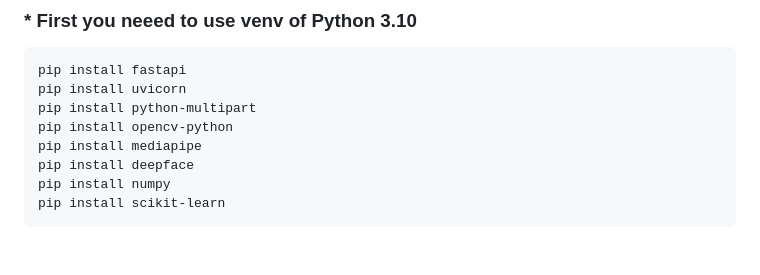
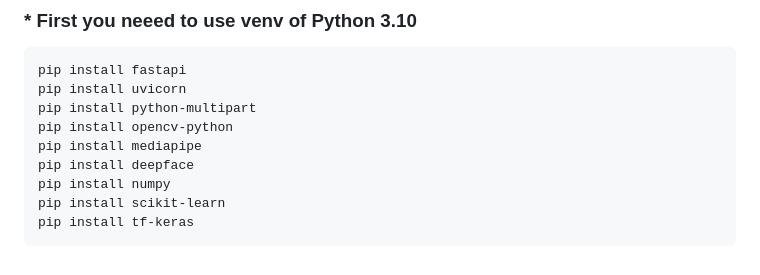
Before and after one commit to MahinChowdhury/ZKPNew, a Markdown page: README.md, the part around one of its changes. Drawn GitHub-style.

````diff
--- a/README.md
+++ b/README.md
@@ -144,4 +151,5 @@ pip install mediapipe
 pip install deepface
 pip install numpy
 pip install scikit-learn
+pip install tf-keras
 ```
````
Also changed, not shown: other parts of README.md (+8 -1 lines).
